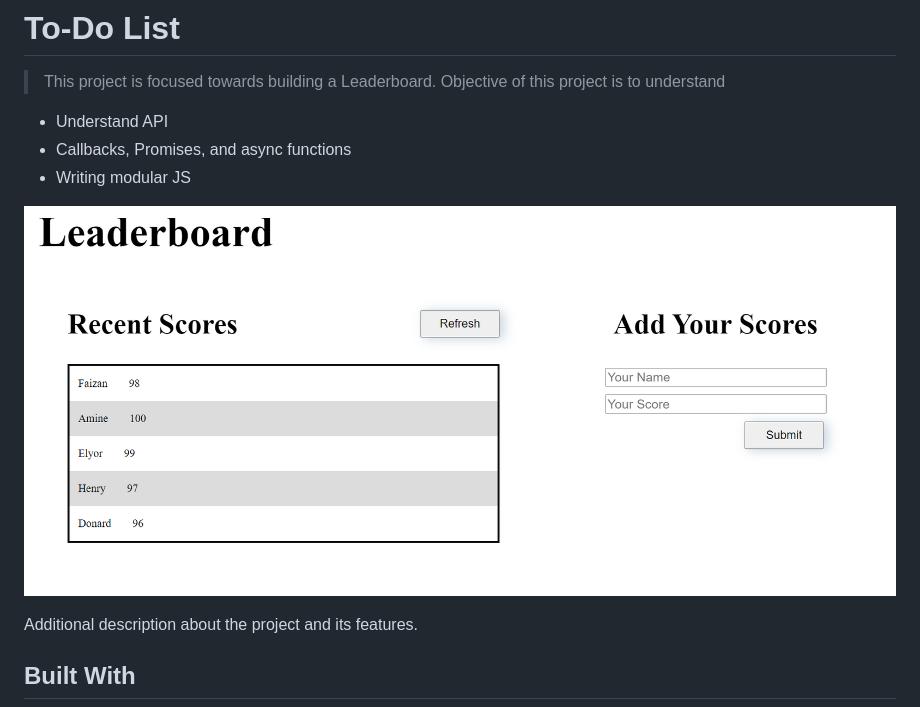
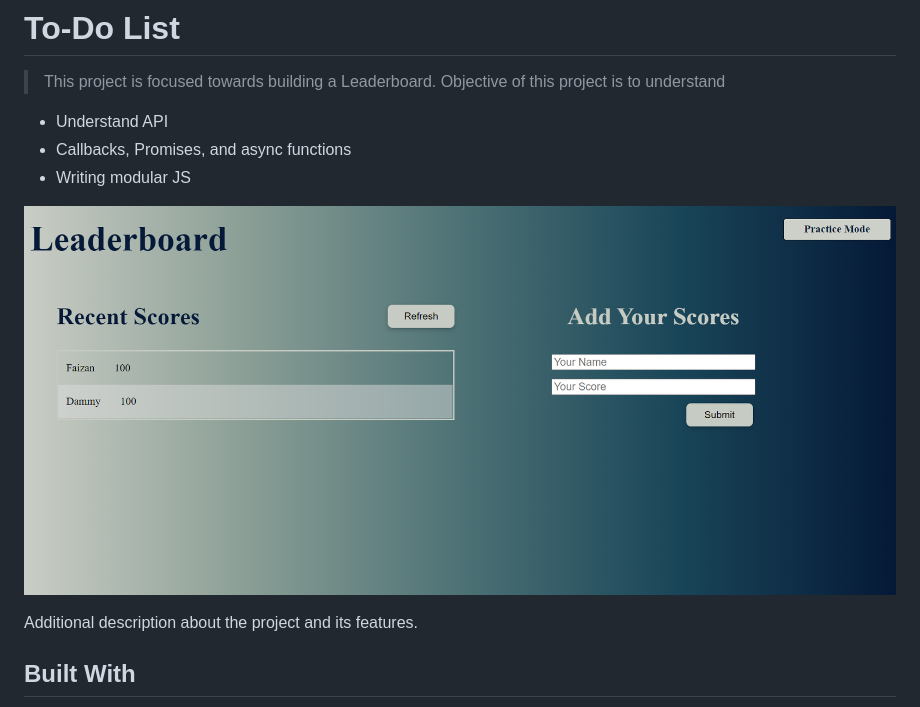
Before and after one commit to faizi2500/Leaderboard, a Markdown page: README.md, the part around the change. GitHub-like rendering; pictures changed too: src/final-leaderboard.png (added), src/leaderboard.png (deleted).

```diff
--- a/README.md
+++ b/README.md
@@ -7,7 +7,7 @@
 - Callbacks, Promises, and async functions
 - Writing modular JS
 
-![screenshot](./src/leaderboard.png)
+![screenshot](./src/final-leaderboard.png)
 
 Additional description about the project and its features.
 
```
